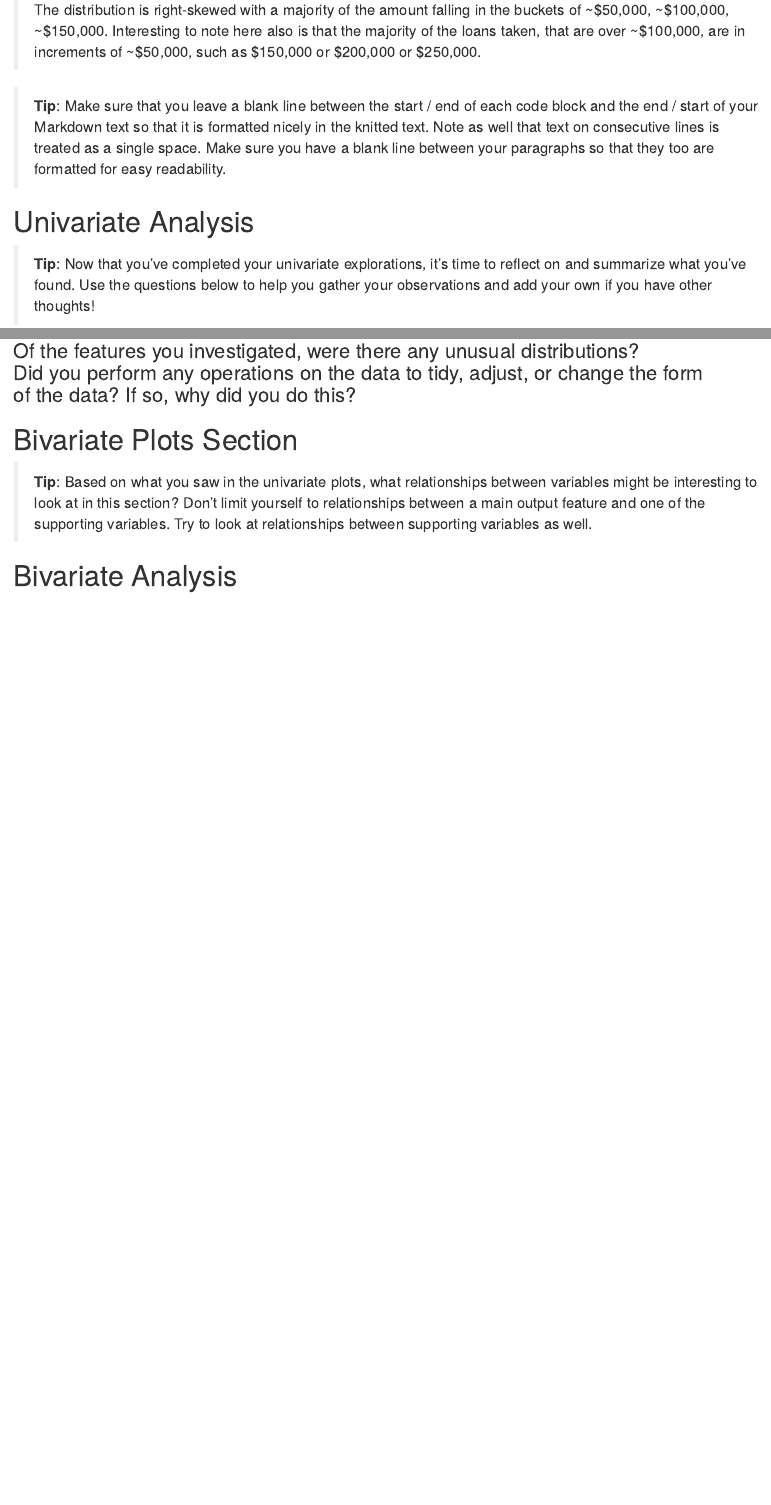
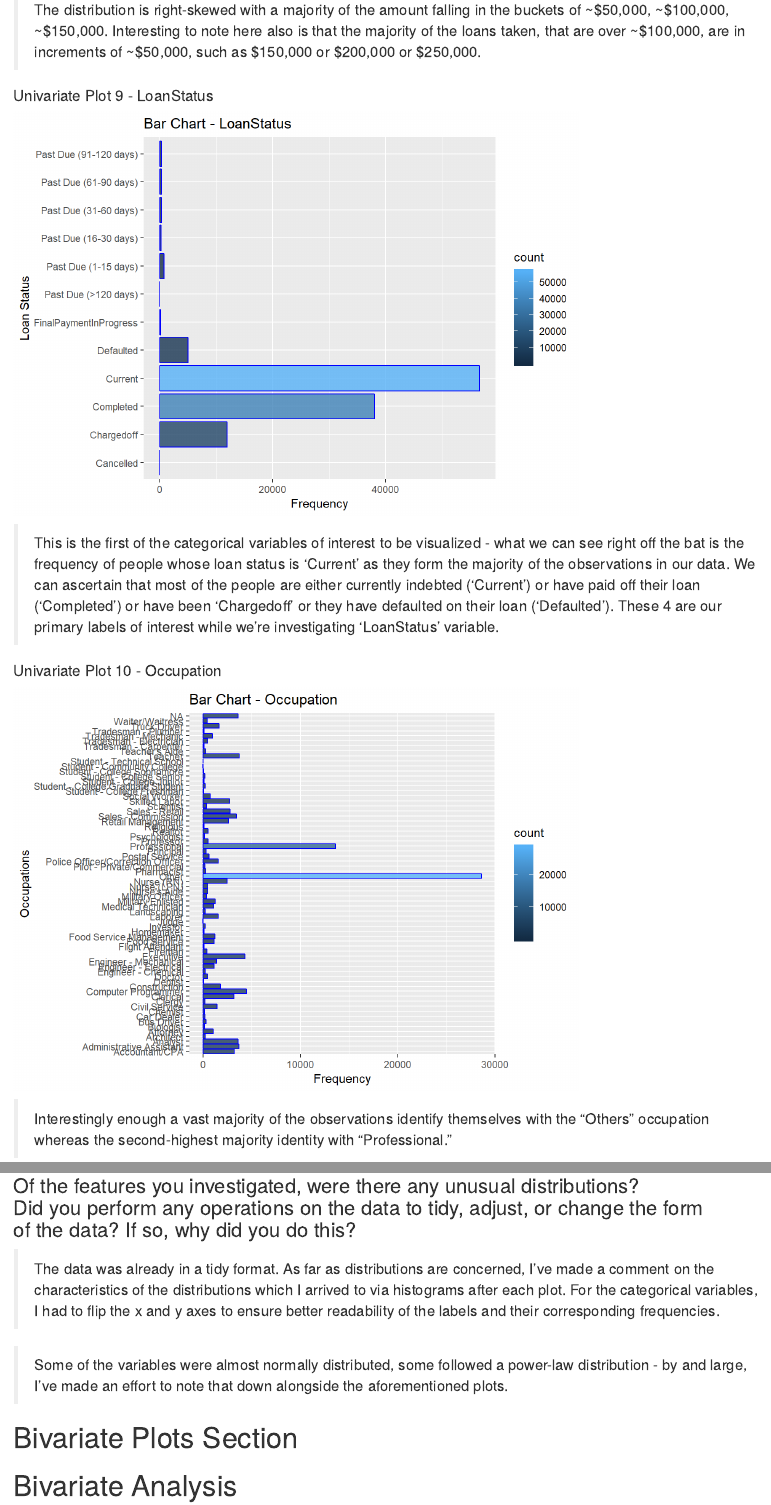
Before and after one commit to Aritra96/prosper-loan-analysis, an R Markdown document (loan-data-analysis.rmd): the page in a window 1100 px wide, from 9970 px down, and a second part further down, joined at a grey line. The pictures show the output file loan-data-analysis.html that the author committed with the source, opened offline.

Commit message:
Univariate Analysis Complete
Completed all plots and q & a's for univariate analysis.

````diff
--- a/loan-data-analysis.rmd
+++ b/loan-data-analysis.rmd
@@ -167,16 +174,35 @@ ggplot(data = sub_data, aes(sub_data$DebtToIncomeRatio)) +
 ```{r echo=FALSE}
 
 ggplot(data = sub_data, aes(sub_data$LoanOriginalAmount)) +
-  geom_histogram(col = "blue", bins = 50, alpha = 0.8, aes(fill = ..count..)) +   labs(title = "Histogram - LoanOriginalAmount", x = "Loan Amount", y = "Frequency")
+  geom_histogram(col = "blue", bins = 50, alpha = 0.8, aes(fill = ..count..)) +
+  labs(title = "Histogram - LoanOriginalAmount", x = "Loan Amount", y = "Frequency")
 
 ```
 
 > The distribution is right-skewed with a majority of the amount falling in the buckets of ~$50,000, ~$100,000, ~$150,000. Interesting to note here also is that the majority of the loans taken, that are over ~$100,000, are in increments of ~$50,000, such as $150,000 or $200,000 or $250,000.
 
+#### Univariate Plot 9 - LoanStatus
 
+```{r echo=FALSE}
 
-> **Tip**: Make sure that you leave a blank line between the start / end of
-each code block and the end / start of your Markdown text so that it is
-formatted nicely in the knitted text. Note as well that text on consecutive
-lines is treated as a single space. Make sure you have a blank line between
-your paragraphs so that they too are formatted for easy readability.
+ggplot(data = sub_data, aes(sub_data$LoanStatus)) +
+  geom_bar(col = "blue", alpha = 0.8, aes(fill = ..count..)) +
+  labs(title = "Bar Chart - LoanStatus", x = "Loan Status", y = "Frequency") +
+  coord_flip()
+
+```
+
+> This is the first of the categorical variables of interest to be visualized - what we can see right off the bat is the frequency of people whose loan status is 'Current' as they form the majority of the observations in our data. We can ascertain that most of the people are either currently indebted ('Current') or have paid off their loan ('Completed') or have been 'Chargedoff' or they have defaulted on their loan ('Defaulted'). These 4 are our primary labels of interest while we're investigating 'LoanStatus' variable.
+
+#### Univariate Plot 10 - Occupation
+
+```{r echo=FALSE}
+
+ggplot(data = sub_data, aes(sub_data$Occupation)) +
+  geom_bar(col = "blue", alpha = 0.8, aes(fill = ..count..)) +
+  labs(title = "Bar Chart - Occupation", x = "Occupations", y = "Frequency") +
+  coord_flip()
+
+```
+
+> Interestingly enough a vast majority of the observations identify themselves with the "Others" occupation whereas the second-highest majority identity with "Professional."
@@ -183,6 +234,3 @@ your paragraphs so that they too are formatted for easy readability.
 
 # Univariate Analysis
 
-> **Tip**: Now that you've completed your univariate explorations, it's time to
-reflect on and summarize what you've found. Use the questions below to help you
-gather your observations and add your own if you have other thoughts!
@@ -200,14 +255,11 @@ investigation into your feature(s) of interest?
 Did you perform any operations on the data to tidy, adjust, or change the form \
 of the data? If so, why did you do this?
 
+> The data was already in a tidy format. As far as distributions are concerned, I've made a comment on the characteristics of the distributions which I arrived to via histograms after each plot. For the categorical variables, I had to flip the x and y axes to ensure better readability of the labels and their corresponding frequencies.
+
+> Some of the variables were almost normally distributed, some followed a power-law distribution - by and large, I've made an effort to note that down alongside the aforementioned plots.
 
 # Bivariate Plots Section
-
-> **Tip**: Based on what you saw in the univariate plots, what relationships
-between variables might be interesting to look at in this section? Don't limit
-yourself to relationships between a main output feature and one of the
-supporting variables. Try to look at relationships between supporting variables
-as well.
 
 ```{r echo=FALSE, Bivariate_Plots}
 
````
Also changed, not shown: loan-data-analysis.html, loan-data-analysis_files/figure-html/unnamed-chunk-10-1.png (added), loan-data-analysis_files/figure-html/unnamed-chunk-11-1.png (added), loan-data-analysis_files/figure-html/unnamed-chunk-12-1.png (added), loan-data-analysis_files/figure-html/unnamed-chunk-13-1.png (added), loan-data-analysis_files/figure-html/unnamed-chunk-14-1.png (added), loan-data-analysis_files/figure-html/unnamed-chunk-3-1.png (added), loan-data-analysis_files/figure-html/unnamed-chunk-4-1.png (added), loan-data-analysis_files/figure-html/unnamed-chunk-5-1.png (added), loan-data-analysis_files/figure-html/unnamed-chunk-6-1.png (added), loan-data-analysis_files/figure-html/unnamed-chunk-7-1.png (added), loan-data-analysis_files/figure-html/unnamed-chunk-8-1.png (added), loan-data-analysis_files/figure-html/unnamed-chunk-9-1.png (added), loan-data-analysis.rmd (57 more changed lines).
